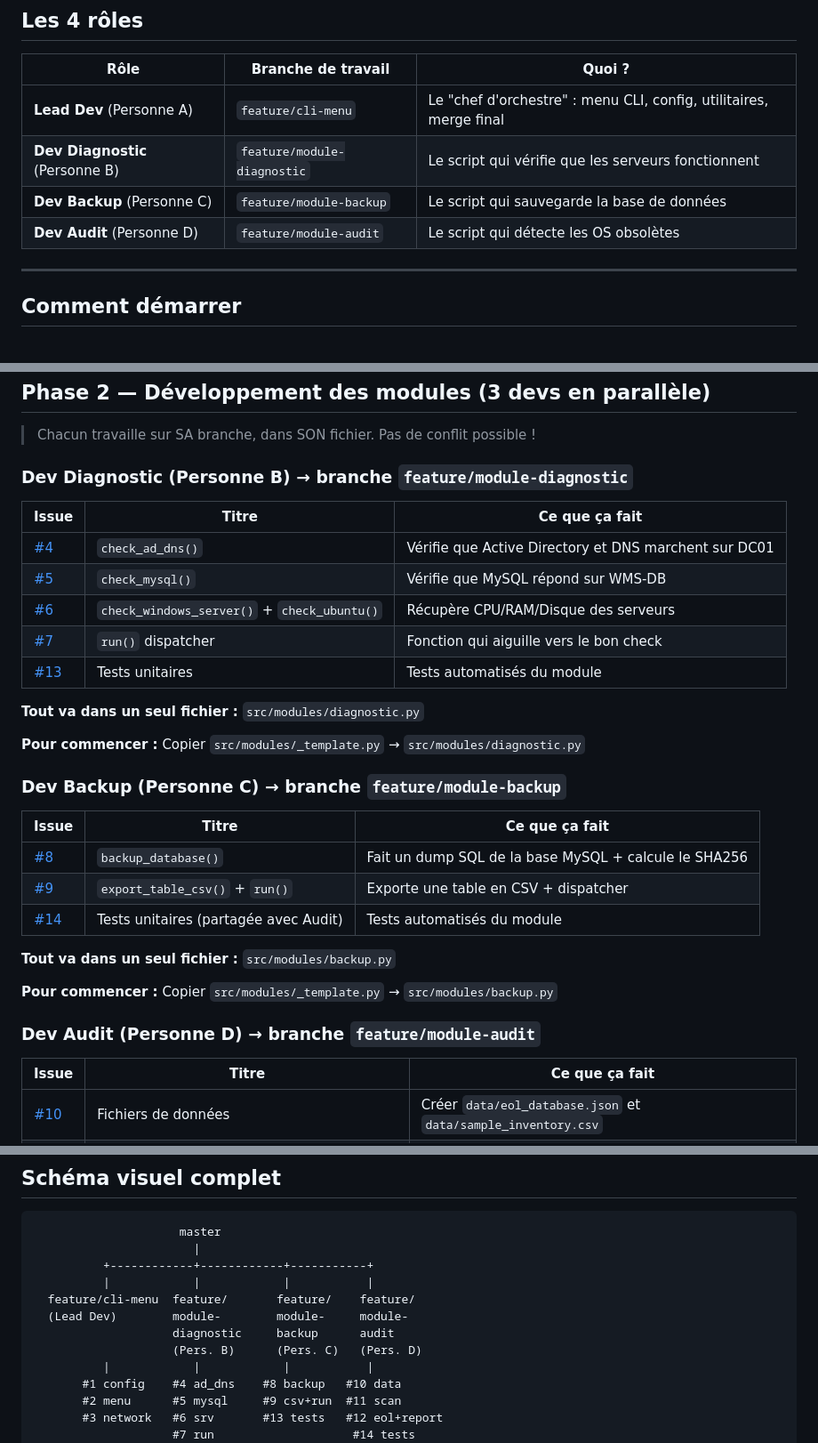
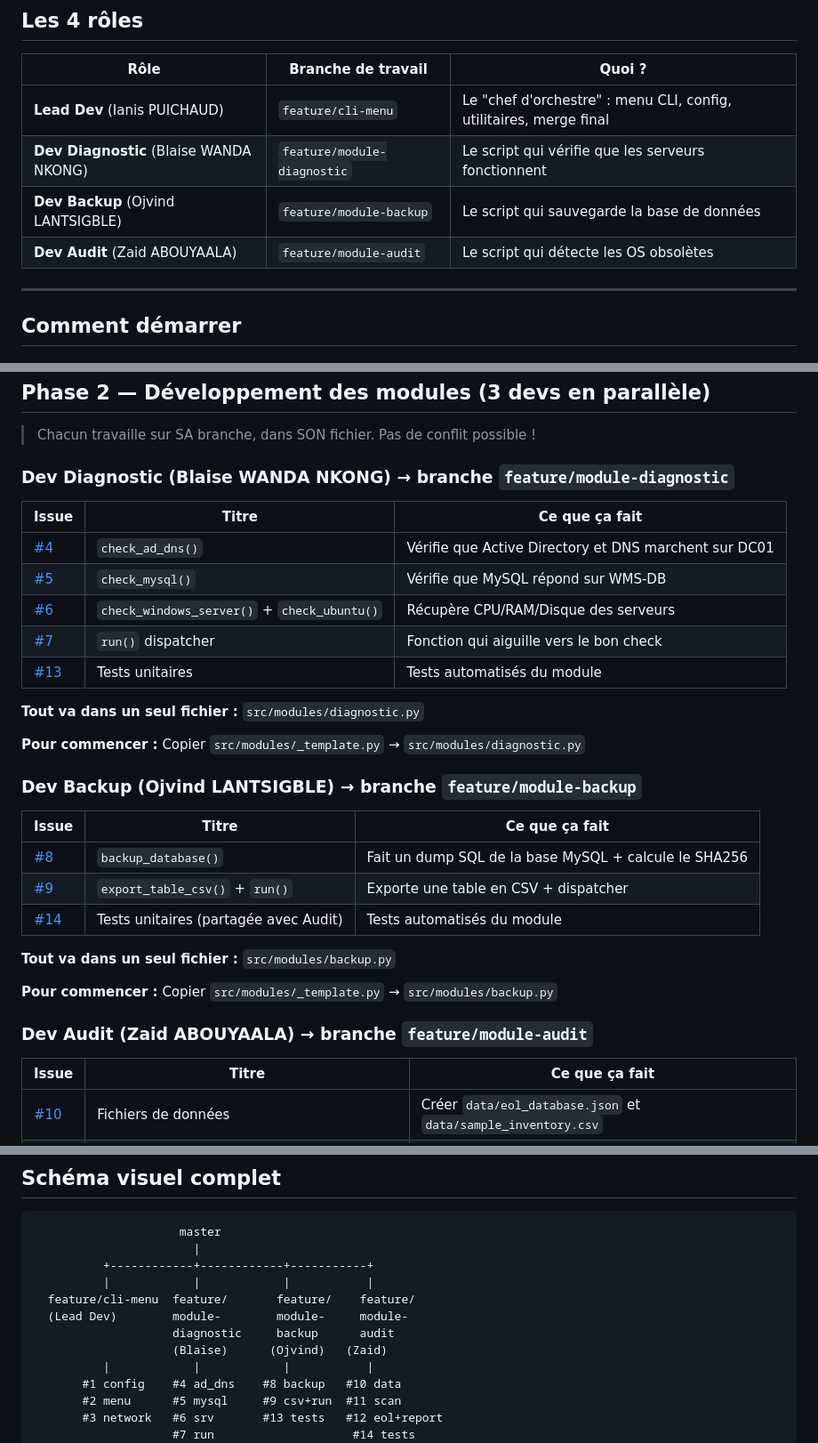
Before and after one commit to AnythingLegalConsidered/MSPR2-NTL-SysToolbox, a Markdown page: _specs/GUIDE_EQUIPE.md, 3 parts joined by grey strips. Shown at 89% size. GitHub-like rendering.

Commit message:
docs: assign team members to roles and issues
- Diagnostic: Blaise WANDA NKONG (#4-7, #13)
- Backup: Ojvind LANTSIGBLE (#8-9, #14)
- Audit: Zaid ABOUYAALA (#10-12, #14)

Co-Authored-By: Claude Opus 4.6 <noreply@anthropic.com>

```diff
--- a/_specs/GUIDE_EQUIPE.md
+++ b/_specs/GUIDE_EQUIPE.md
@@ -9,10 +9,10 @@
 
 | Rôle | Branche de travail | Quoi ? |
 |------|--------------------|--------|
-| **Lead Dev** (Personne A) | `feature/cli-menu` | Le "chef d'orchestre" : menu CLI, config, utilitaires, merge final |
-| **Dev Diagnostic** (Personne B) | `feature/module-diagnostic` | Le script qui vérifie que les serveurs fonctionnent |
-| **Dev Backup** (Personne C) | `feature/module-backup` | Le script qui sauvegarde la base de données |
-| **Dev Audit** (Personne D) | `feature/module-audit` | Le script qui détecte les OS obsolètes |
+| **Lead Dev** (Ianis PUICHAUD) | `feature/cli-menu` | Le "chef d'orchestre" : menu CLI, config, utilitaires, merge final |
+| **Dev Diagnostic** (Blaise WANDA NKONG) | `feature/module-diagnostic` | Le script qui vérifie que les serveurs fonctionnent |
+| **Dev Backup** (Ojvind LANTSIGBLE) | `feature/module-backup` | Le script qui sauvegarde la base de données |
+| **Dev Audit** (Zaid ABOUYAALA) | `feature/module-audit` | Le script qui détecte les OS obsolètes |
 
 ---
 
@@ -86,7 +86,7 @@ FONDATIONS  -->  MODULES         -->  INTEGRATION  -->  DOCUMENTATION
 
 > Chacun travaille sur SA branche, dans SON fichier. Pas de conflit possible !
 
-### Dev Diagnostic (Personne B) → branche `feature/module-diagnostic`
+### Dev Diagnostic (Blaise WANDA NKONG) → branche `feature/module-diagnostic`
 
 | Issue | Titre | Ce que ça fait |
 |-------|-------|----------------|
@@ -100,7 +100,7 @@ FONDATIONS  -->  MODULES         -->  INTEGRATION  -->  DOCUMENTATION
 
 **Pour commencer :** Copier `src/modules/_template.py` → `src/modules/diagnostic.py`
 
-### Dev Backup (Personne C) → branche `feature/module-backup`
+### Dev Backup (Ojvind LANTSIGBLE) → branche `feature/module-backup`
 
 | Issue | Titre | Ce que ça fait |
 |-------|-------|----------------|
@@ -112,7 +112,7 @@ FONDATIONS  -->  MODULES         -->  INTEGRATION  -->  DOCUMENTATION
 
 **Pour commencer :** Copier `src/modules/_template.py` → `src/modules/backup.py`
 
-### Dev Audit (Personne D) → branche `feature/module-audit`
+### Dev Audit (Zaid ABOUYAALA) → branche `feature/module-audit`
 
 | Issue | Titre | Ce que ça fait |
 |-------|-------|----------------|
@@ -159,7 +159,7 @@ FONDATIONS  -->  MODULES         -->  INTEGRATION  -->  DOCUMENTATION
   feature/cli-menu  feature/       feature/    feature/
   (Lead Dev)        module-        module-     module-
                     diagnostic     backup      audit
-                    (Pers. B)      (Pers. C)   (Pers. D)
+                    (Blaise)      (Ojvind)   (Zaid)
           |            |            |           |
        #1 config    #4 ad_dns    #8 backup   #10 data
        #2 menu      #5 mysql     #9 csv+run  #11 scan
```
Also changed, not shown: README.md (+3 -3 lines).
